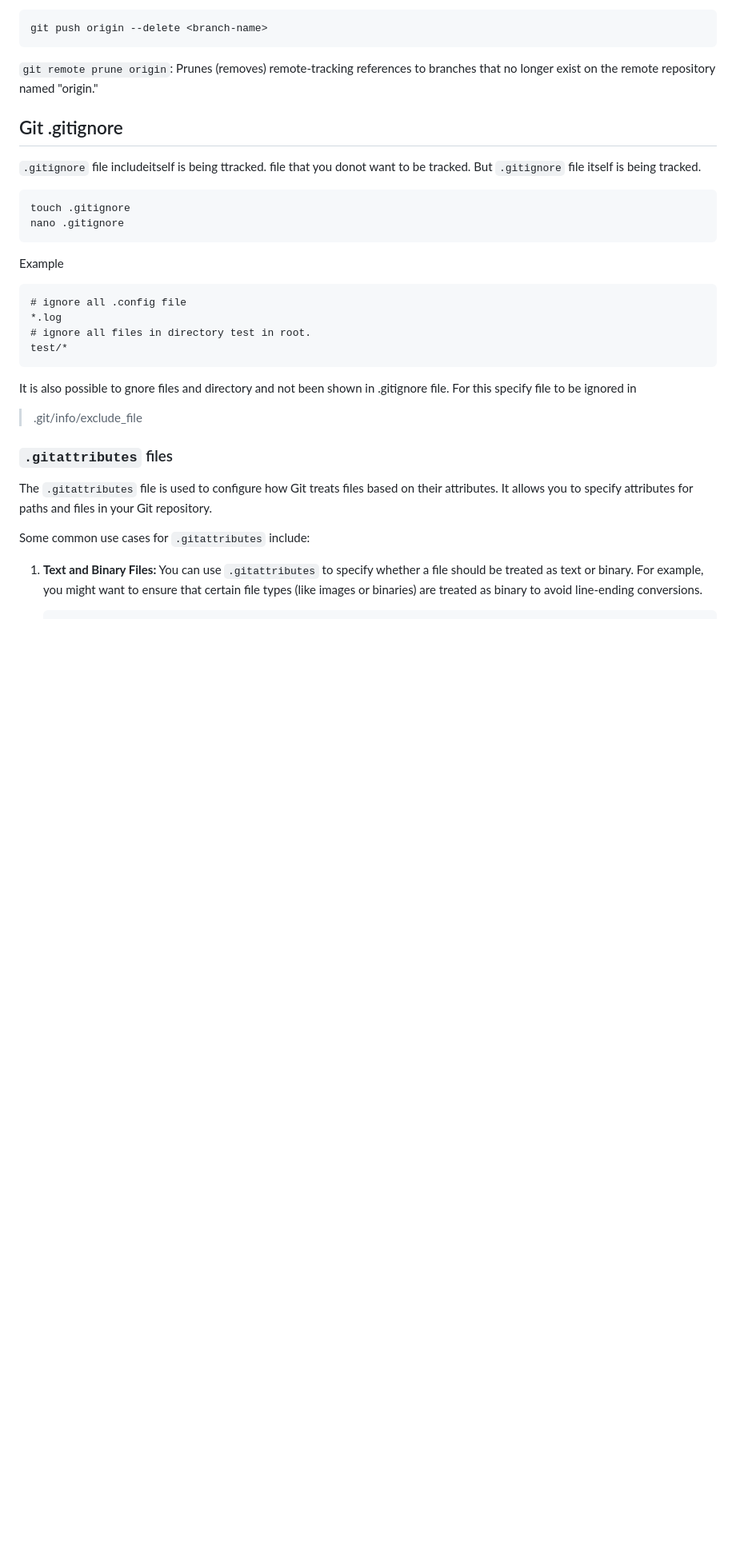
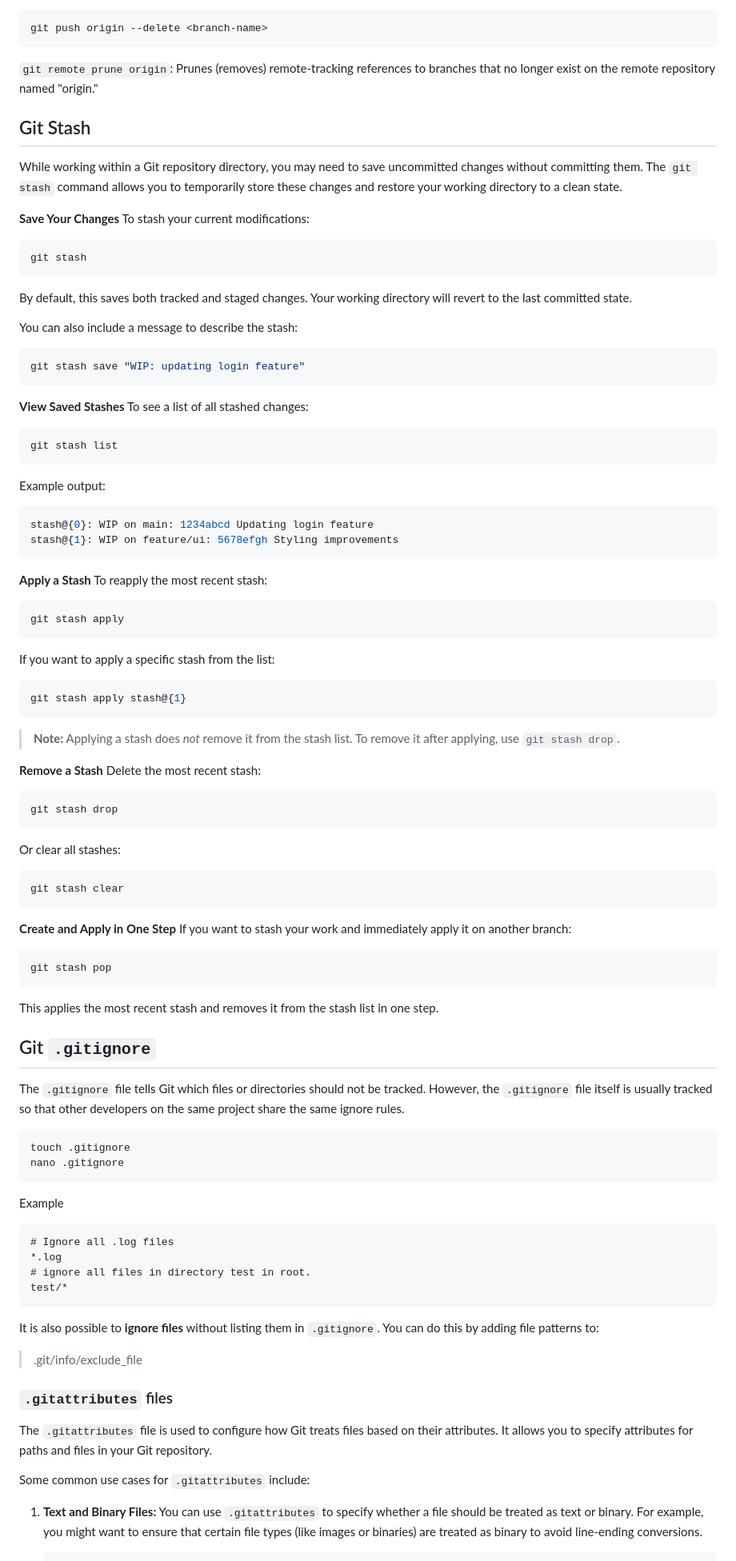
Before and after one commit to realsanjeev/tutorial-git, a Markdown page: GIT/README.md, the part around the change printed below. Shown: that part at 80% size. GitHub-like rendering; blank space fills up the shorter version.

Commit message:
Added about the git stash and how to change the commit date in git during the commit.

````diff
--- a/GIT/README.md
+++ b/GIT/README.md
@@ -108,21 +108,94 @@ To delete the remote branch you have to push it. Or use `-d` flag short form of
 git push origin --delete <branch-name>
 ```
 `git remote prune origin`: Prunes (removes) remote-tracking references to branches that no longer exist on the remote repository named "origin."
+## Git Stash
 
-## Git .gitignore
-`.gitignore` file includeitself is being ttracked. file that you donot want to be tracked. But `.gitignore` file itself is being tracked.
+While working within a Git repository directory, you may need to save uncommitted changes without committing them. The `git stash` command allows you to temporarily store these changes and restore your working directory to a clean state.
+
+**Save Your Changes**
+To stash your current modifications:
+
+```bash
+git stash
+```
+
+By default, this saves both tracked and staged changes. Your working directory will revert to the last committed state.
+
+You can also include a message to describe the stash:
+
+```bash
+git stash save "WIP: updating login feature"
+```
+
+**View Saved Stashes**
+To see a list of all stashed changes:
+
+```bash
+git stash list
+```
+
+Example output:
+
+```console
+stash@{0}: WIP on main: 1234abcd Updating login feature
+stash@{1}: WIP on feature/ui: 5678efgh Styling improvements
+```
+
+**Apply a Stash**
+To reapply the most recent stash:
+
+```bash
+git stash apply
+```
+
+If you want to apply a specific stash from the list:
+
+```bash
+git stash apply stash@{1}
+```
+
+> **Note:** Applying a stash does *not* remove it from the stash list.
+> To remove it after applying, use `git stash drop`.
+
+**Remove a Stash**
+Delete the most recent stash:
+
+```bash
+git stash drop
+```
+
+Or clear all stashes:
+
+```bash
+git stash clear
+```
+
+**Create and Apply in One Step**
+If you want to stash your work and immediately apply it on another branch:
+
+```bash
+git stash pop
+```
+
+This applies the most recent stash and removes it from the stash list in one step.
+
+
+## Git `.gitignore`
+The `.gitignore` file tells Git which files or directories should not be tracked.
+However, the `.gitignore` file itself is usually tracked so that other developers on the same project share the same ignore rules.
 ```bash
 touch .gitignore
 nano .gitignore
 ```
 Example
 ```
-# ignore all .config file
+# Ignore all .log files
 *.log
 # ignore all files in directory test in root.
 test/*
 ```
-It is also possible to gnore files and directory and not been shown in .gitignore file. For this specify file to be ignored in
+It is also possible to **ignore files** without listing them in `.gitignore`.
+You can do this by adding file patterns to:
 > .git/info/exclude_file
 
 ### `.gitattributes` files
````
Also changed, not shown: other parts of GIT/README.md (+51 -10 lines).
